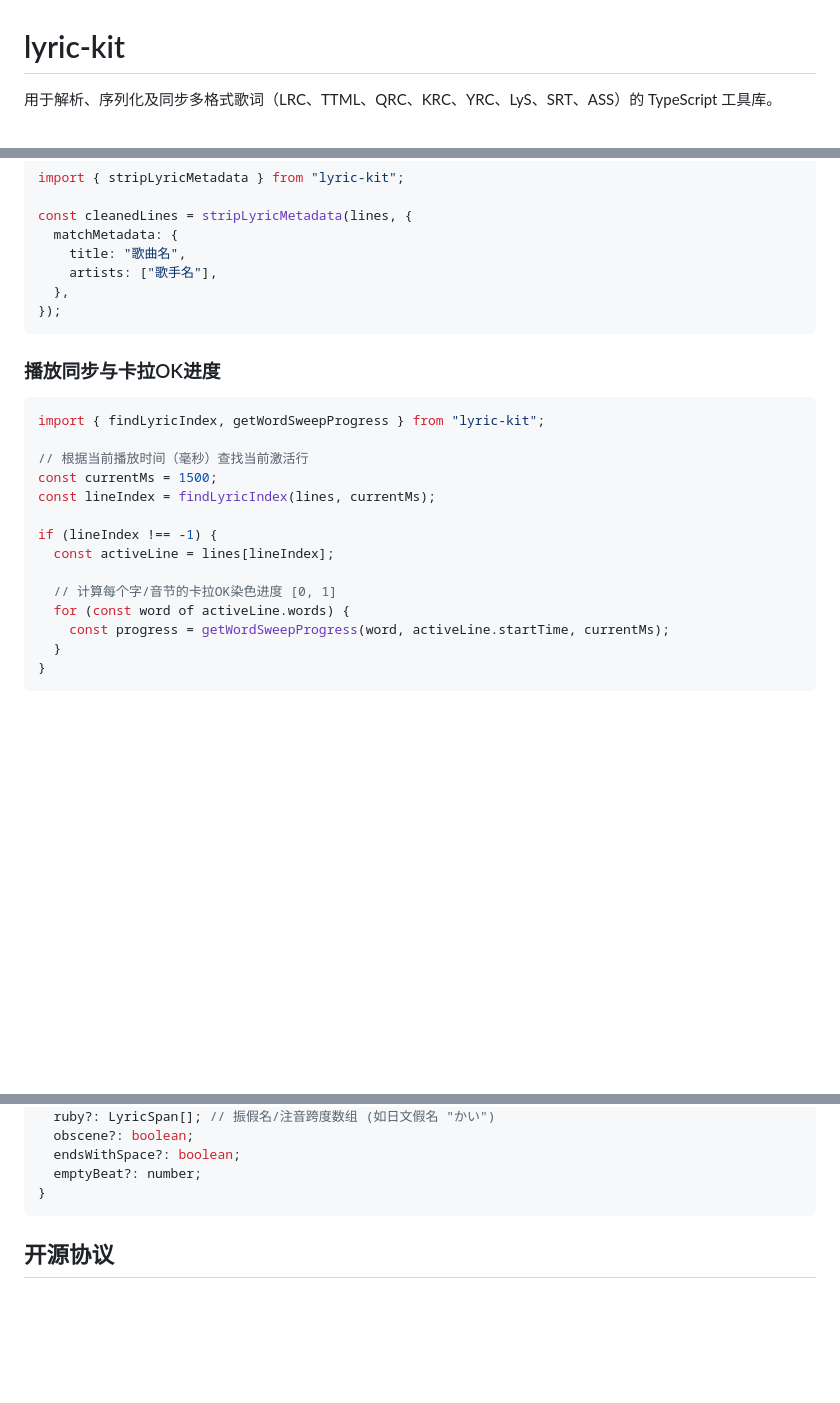
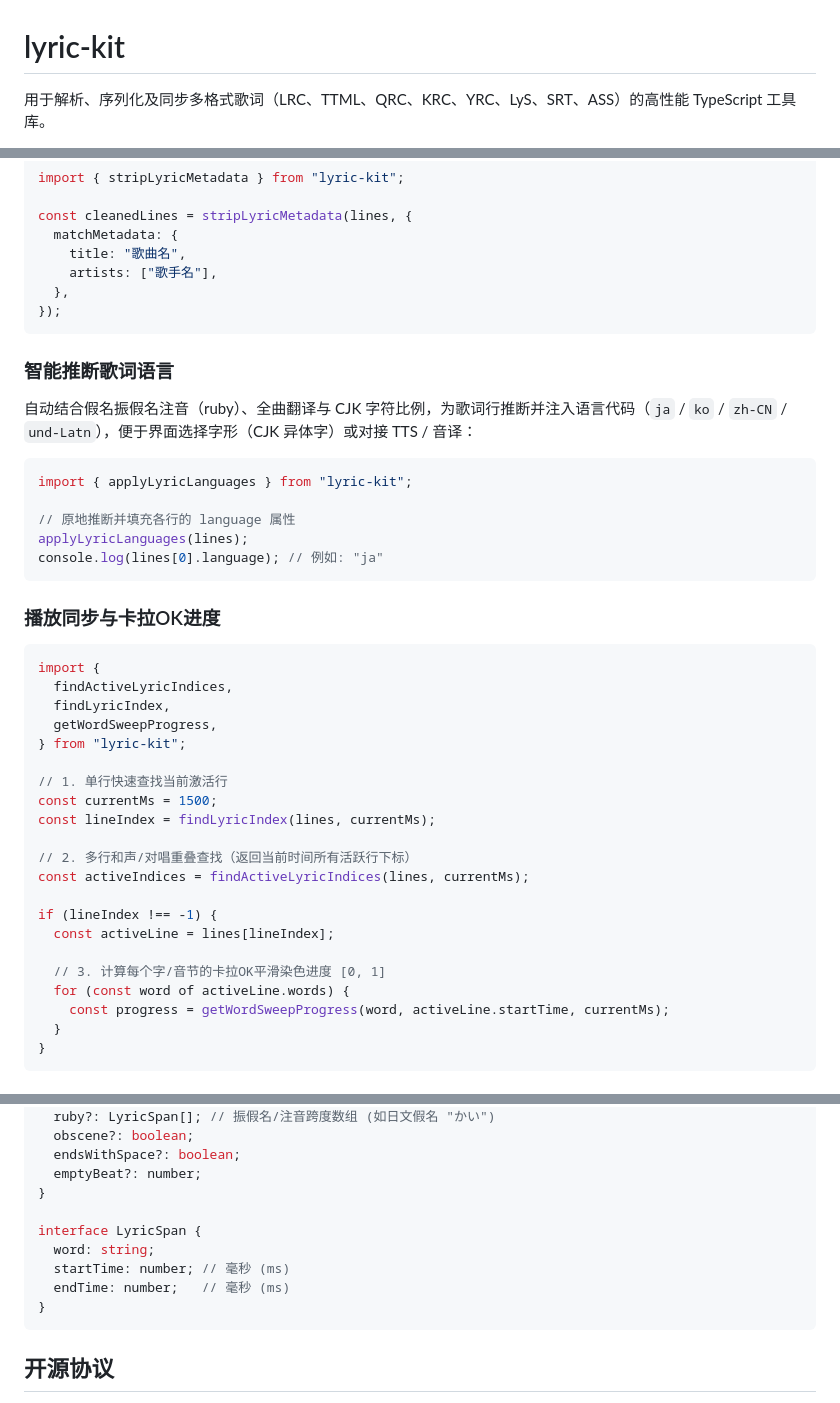
Before and after one commit to SPlayer-Dev/lyric-kit, a Markdown page: README.zh-CN.md, 3 parts joined by grey strips. Drawn GitHub-style; blank space fills up the shorter version.

````diff
--- a/README.zh-CN.md
+++ b/README.zh-CN.md
@@ -1,4 +1,4 @@
 # lyric-kit
 
-用于解析、序列化及同步多格式歌词（LRC、TTML、QRC、KRC、YRC、LyS、SRT、ASS）的 TypeScript 工具库。
+用于解析、序列化及同步多格式歌词（LRC、TTML、QRC、KRC、YRC、LyS、SRT、ASS）的高性能 TypeScript 工具库。
 
@@ -80,19 +82,38 @@ const cleanedLines = stripLyricMetadata(lines, {
 });
 ```
 
+### 智能推断歌词语言
+
+自动结合假名振假名注音（ruby）、全曲翻译与 CJK 字符比例，为歌词行推断并注入语言代码（`ja` / `ko` / `zh-CN` / `und-Latn`），便于界面选择字形（CJK 异体字）或对接 TTS / 音译：
+
+```ts
+import { applyLyricLanguages } from "lyric-kit";
+
+// 原地推断并填充各行的 language 属性
+applyLyricLanguages(lines);
+console.log(lines[0].language); // 例如: "ja"
+```
+
 ### 播放同步与卡拉OK进度
 
 ```ts
-import { findLyricIndex, getWordSweepProgress } from "lyric-kit";
+import {
+  findActiveLyricIndices,
+  findLyricIndex,
+  getWordSweepProgress,
+} from "lyric-kit";
 
-// 根据当前播放时间（毫秒）查找当前激活行
+// 1. 单行快速查找当前激活行
 const currentMs = 1500;
 const lineIndex = findLyricIndex(lines, currentMs);
+
+// 2. 多行和声/对唱重叠查找（返回当前时间所有活跃行下标）
+const activeIndices = findActiveLyricIndices(lines, currentMs);
 
 if (lineIndex !== -1) {
   const activeLine = lines[lineIndex];
 
-  // 计算每个字/音节的卡拉OK染色进度 [0, 1]
+  // 3. 计算每个字/音节的卡拉OK平滑染色进度 [0, 1]
   for (const word of activeLine.words) {
     const progress = getWordSweepProgress(word, activeLine.startTime, currentMs);
   }
@@ -197,6 +218,12 @@ interface LyricWord {
   endsWithSpace?: boolean;
   emptyBeat?: number;
 }
+
+interface LyricSpan {
+  word: string;
+  startTime: number; // 毫秒 (ms)
+  endTime: number;   // 毫秒 (ms)
+}
 ```
 
 ## 开源协议
````
Also changed, not shown: other parts of README.zh-CN.md (+3 -1 lines), README.md (+32 -5 lines).
